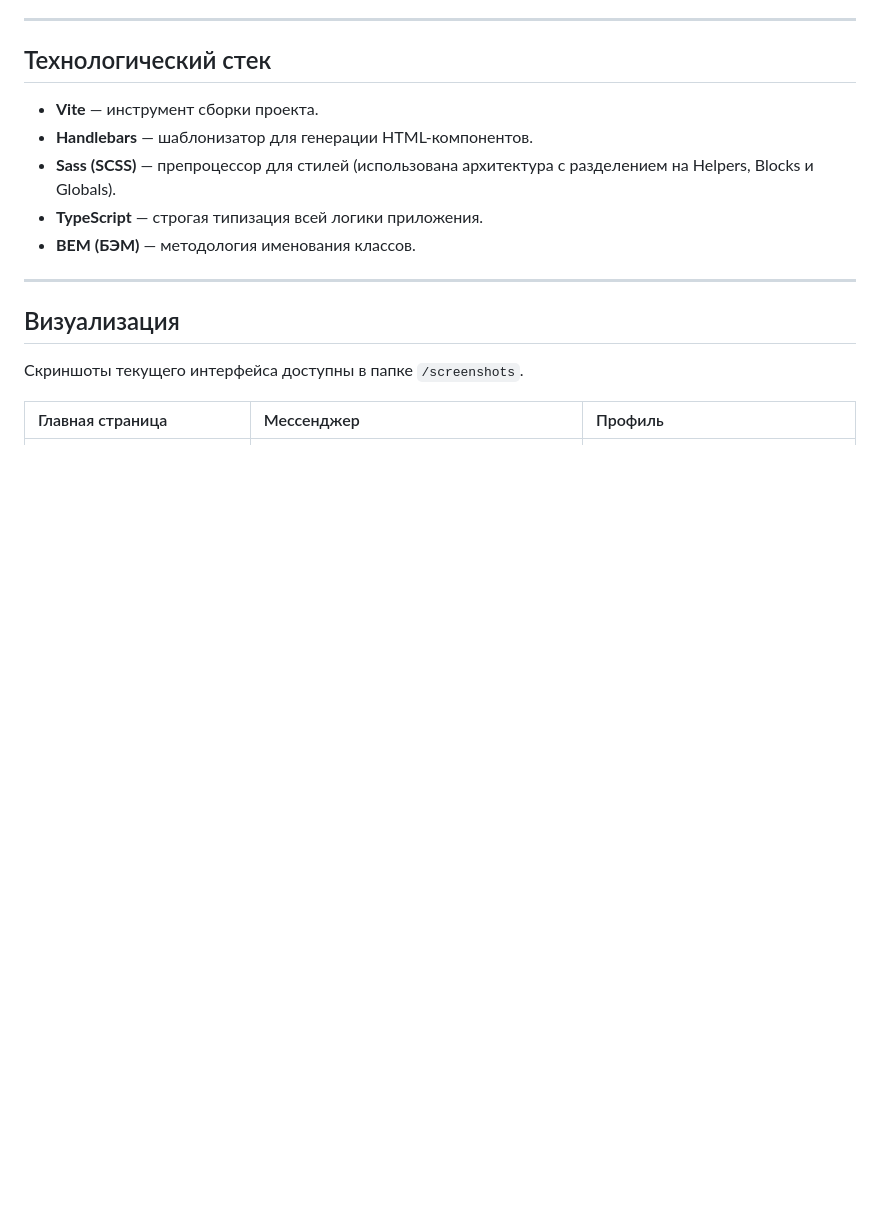
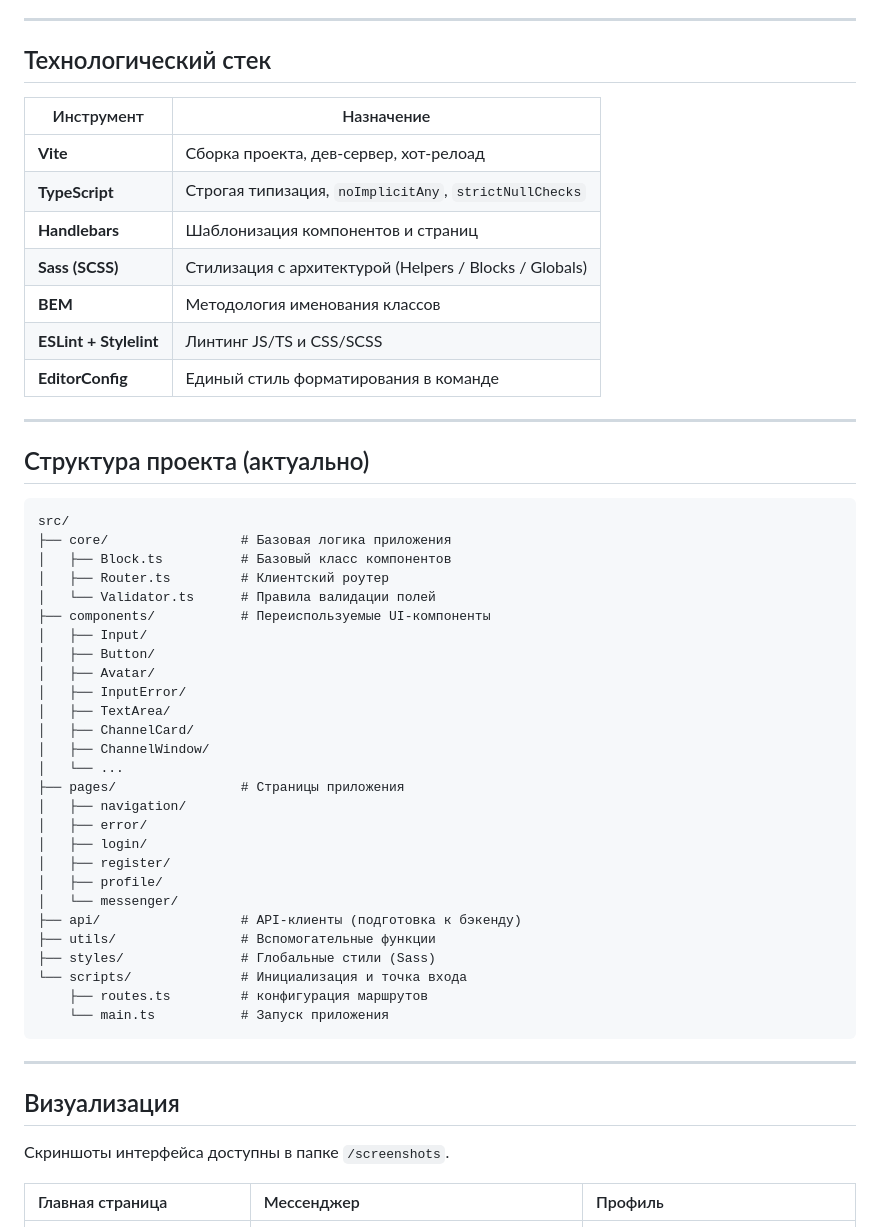
Before and after one commit to happyblitz/middle.messenger.praktikum.yandex, a Markdown page: README.md, the part around one of its changes. GitHub-like rendering; blank space fills up the shorter version.

````diff
--- a/README.md
+++ b/README.md
@@ -32,17 +61,55 @@
 
 ## Технологический стек
 
-- **Vite** — инструмент сборки проекта.
-- **Handlebars** — шаблонизатор для генерации HTML-компонентов.
-- **Sass (SCSS)** — препроцессор для стилей (использована архитектура с разделением на Helpers, Blocks и Globals).
-- **TypeScript** — строгая типизация всей логики приложения.
-- **BEM (БЭМ)** — методология именования классов.
+| Инструмент             | Назначение                                             |
+| ---------------------- | ------------------------------------------------------ |
+| **Vite**               | Сборка проекта, дев-сервер, хот-релоад                 |
+| **TypeScript**         | Строгая типизация, `noImplicitAny`, `strictNullChecks` |
+| **Handlebars**         | Шаблонизация компонентов и страниц                     |
+| **Sass (SCSS)**        | Стилизация с архитектурой (Helpers / Blocks / Globals) |
+| **BEM**                | Методология именования классов                         |
+| **ESLint + Stylelint** | Линтинг JS/TS и CSS/SCSS                               |
+| **EditorConfig**       | Единый стиль форматирования в команде                  |
+
+---
+
+## Структура проекта (актуально)
+
+```text
+src/
+├── core/                 # Базовая логика приложения
+│   ├── Block.ts          # Базовый класс компонентов
+│   ├── Router.ts         # Клиентский роутер
+│   └── Validator.ts      # Правила валидации полей
+├── components/           # Переиспользуемые UI-компоненты
+│   ├── Input/
+│   ├── Button/
+│   ├── Avatar/
+│   ├── InputError/
+│   ├── TextArea/
+│   ├── ChannelCard/
+│   ├── ChannelWindow/
+│   └── ...
+├── pages/                # Страницы приложения
+│   ├── navigation/
+│   ├── error/
+│   ├── login/
+│   ├── register/
+│   ├── profile/
+│   └── messenger/
+├── api/                  # API-клиенты (подготовка к бэкенду)
+├── utils/                # Вспомогательные функции
+├── styles/               # Глобальные стили (Sass)
+└── scripts/              # Инициализация и точка входа
+    ├── routes.ts         # конфигурация маршрутов
+    └── main.ts           # Запуск приложения
+```
 
 ---
 
 ## Визуализация
 
-Скриншоты текущего интерфейса доступны в папке `/screenshots`.
+Скриншоты интерфейса доступны в папке `/screenshots`.
 
 | Главная страница                    | Мессенджер                          | Профиль                               |
 | :---------------------------------- | :---------------------------------- | :------------------------------------ |
````
Also changed, not shown: other parts of README.md (+67 -26 lines).
